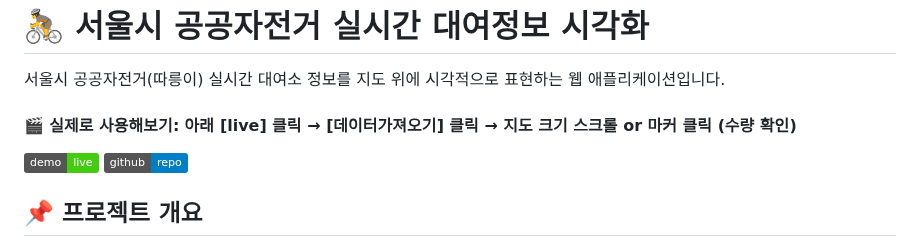
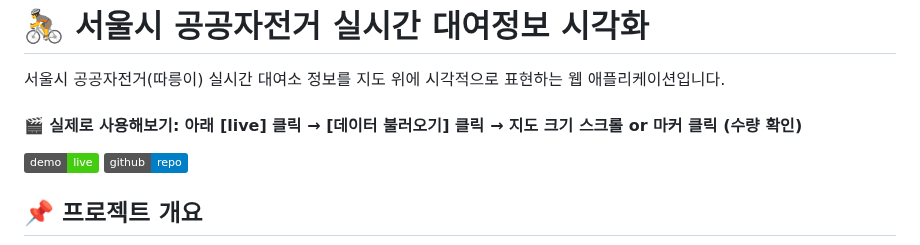
Before and after one commit to yssong01/bike_rental, a Markdown page: README.md, the part around the change. Drawn GitHub-style; badges without logos.

```diff
--- a/README.md
+++ b/README.md
@@ -1,7 +1,7 @@
 # 🚴 서울시 공공자전거 실시간 대여정보 시각화
 
 서울시 공공자전거(따릉이) 실시간 대여소 정보를 지도 위에 시각적으로 표현하는 웹 애플리케이션입니다.
-#### 🎬 실제로 사용해보기: 아래 [live] 클릭 → [데이터가져오기] 클릭 → 지도 크기 스크롤 or 마커 클릭 (수량 확인)
+#### 🎬 실제로 사용해보기: 아래 [live] 클릭 → [데이터 불러오기] 클릭 → 지도 크기 스크롤 or 마커 클릭 (수량 확인)
 
 [![Deploy](https://img.shields.io/badge/demo-live-brightgreen)](https://yssong01.github.io/bike_rental/)
 [![GitHub](https://img.shields.io/badge/github-repo-blue)](https://github.com/yssong01/bike_rental)
```
